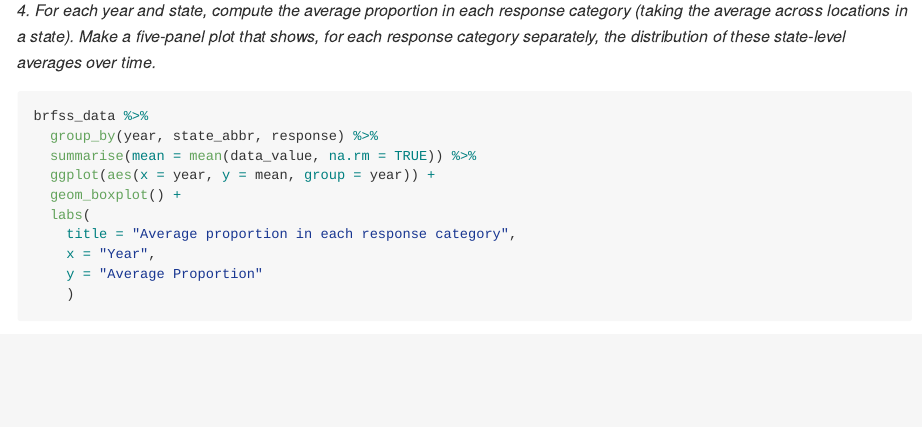
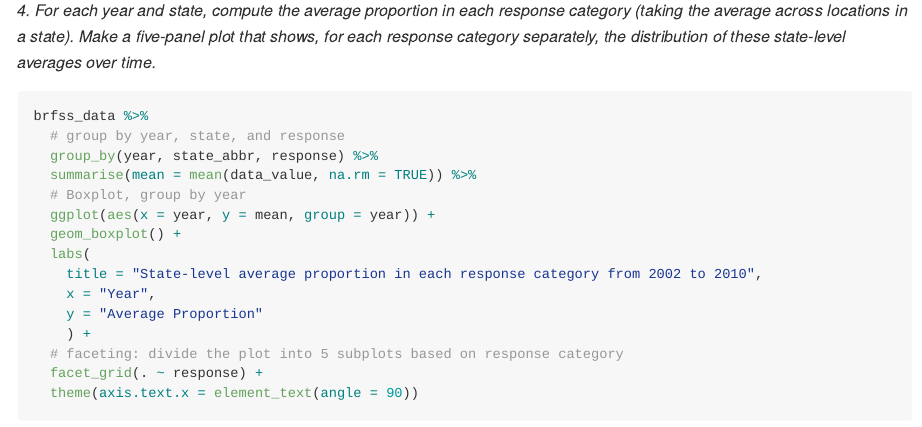
Before and after one commit to jessieyu0105/p8105_hw3_jy2944, an R Markdown document (p8105_hw3_jy2944.Rmd): the page in a window 1100 px wide, from 2520 px down. The pictures show the output file p8105_hw3_jy2944.md that the author committed with the source, drawn offline in the style of GitHub; long lines of code are wrapped.

Commit message:
Adjust solution for Q4 in Problem 1; add facets and explanations

````diff
--- a/p8105_hw3_jy2944.Rmd
+++ b/p8105_hw3_jy2944.Rmd
@@ -118,13 +118,18 @@ _4. For each year and state, compute the average proportion in each response cat
 
 ```{r p1_4}
 brfss_data %>%
+  # group by year, state, and response
   group_by(year, state_abbr, response) %>%
   summarise(mean = mean(data_value, na.rm = TRUE)) %>%
+  # Boxplot, group by year
   ggplot(aes(x = year, y = mean, group = year)) +
   geom_boxplot() +
   labs(
-    title = "Average proportion in each response category",
+    title = "State-level average proportion in each response category from 2002 to 2010",
     x = "Year",
     y = "Average Proportion"
-    )
+    ) +
+  # faceting: divide the plot into 5 subplots based on response category
+  facet_grid(. ~ response) +
+  theme(axis.text.x = element_text(angle = 90))
 ```
````
Also changed, not shown: p8105_hw3_jy2944.md, 1 other file.
